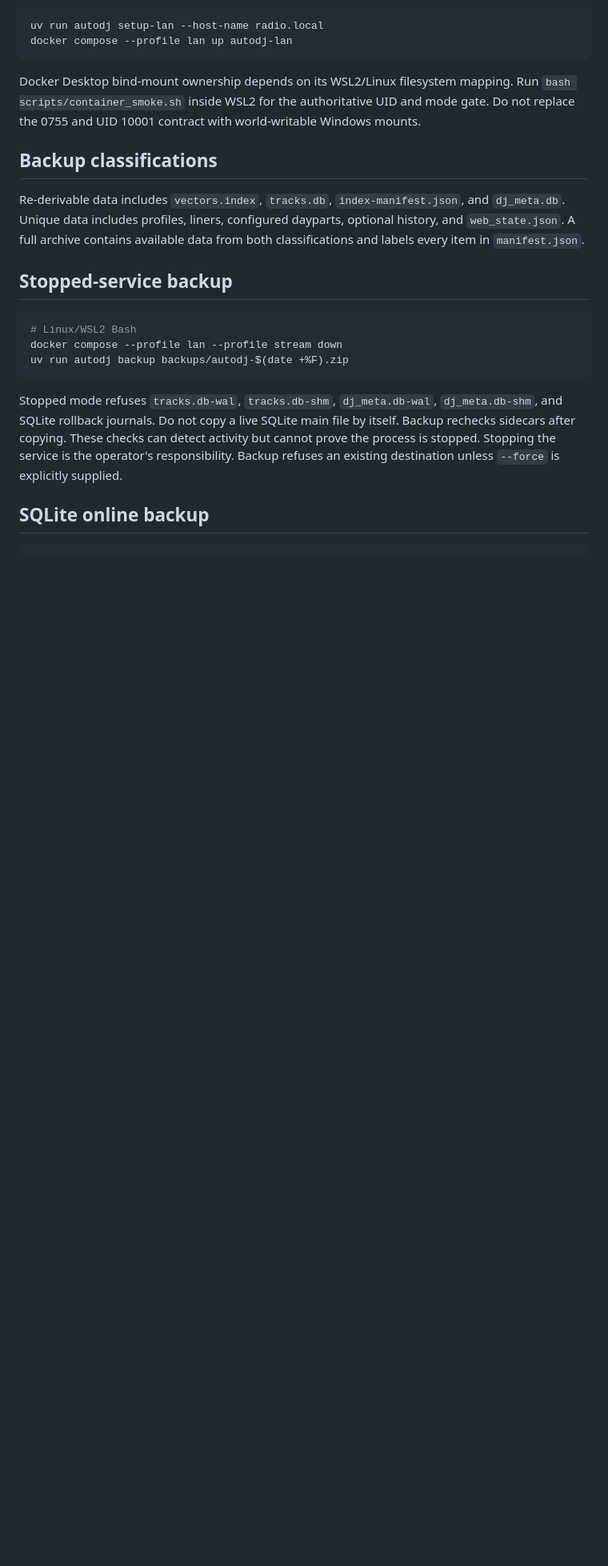
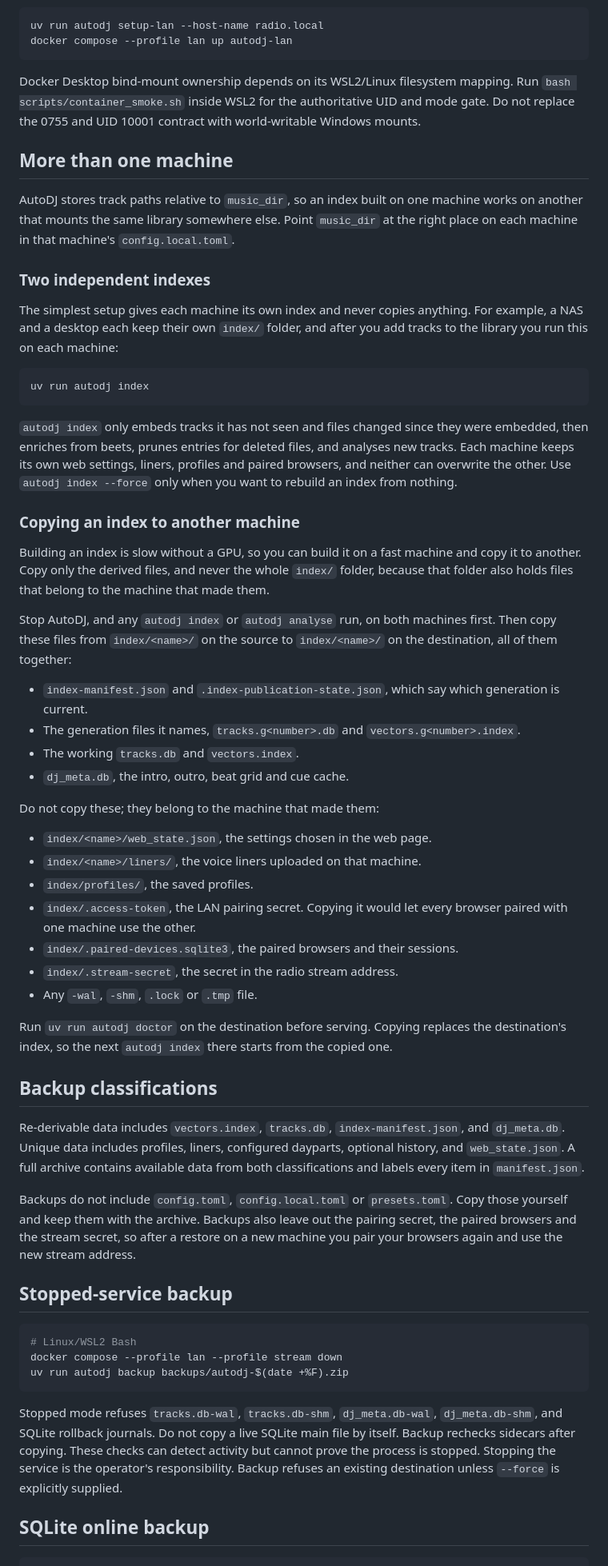
Before and after one commit to blindndangerous/AutoDJ, a Markdown page: docs/operations.md, the part around one of its changes. Shown at 80% size. GitHub-like rendering; blank space fills up the shorter version.

Commit message:
docs(ops): say what to copy between machines, backups and upgrades
The README told people to copy index/ to another machine, which also
copies that machine's web settings, liners, profiles, pairing secret and
paired browsers. Operations now lists the derived index files that are
safe to copy, the per-machine files that are not, and the simpler setup
of one index per machine updated with autodj index after adding tracks.

Backup classifications now say that config.toml, config.local.toml,
presets.toml and the pairing and stream secrets are not in an archive,
and that restore only takes an archive from the same major and minor
version, so a rollback checks out the old tag and then restores.

The upgrade checklist no longer asks users to run the CI gates. It asks
them to read the Removed and Changed sections, since a removed key stops
startup, and to rebuild with autodj index --force when doctor reports an
old index format.

Co-Authored-By: Claude Opus 5.5 <noreply@anthropic.com>

````diff
--- a/docs/operations.md
+++ b/docs/operations.md
@@ -273,12 +273,68 @@ Docker Desktop bind-mount ownership depends on its WSL2/Linux filesystem mapping
 `bash scripts/container_smoke.sh` inside WSL2 for the authoritative UID and mode gate. Do not
 replace the 0755 and UID 10001 contract with world-writable Windows mounts.
 
+## More than one machine
+
+AutoDJ stores track paths relative to `music_dir`, so an index built on one machine works on
+another that mounts the same library somewhere else. Point `music_dir` at the right place on each
+machine in that machine's `config.local.toml`.
+
+### Two independent indexes
+
+The simplest setup gives each machine its own index and never copies anything. For example, a NAS
+and a desktop each keep their own `index/` folder, and after you add tracks to the library you run
+this on each machine:
+
+```bash
+uv run autodj index
+```
+
+`autodj index` only embeds tracks it has not seen and files changed since they were embedded, then
+enriches from beets, prunes entries for deleted files, and analyses new tracks. Each machine keeps
+its own web settings, liners, profiles and paired browsers, and neither can overwrite the other.
+Use `autodj index --force` only when you want to rebuild an index from nothing.
+
+### Copying an index to another machine
+
+Building an index is slow without a GPU, so you can build it on a fast machine and copy it to
+another. Copy only the derived files, and never the whole `index/` folder, because that folder also
+holds files that belong to the machine that made them.
+
+Stop AutoDJ, and any `autodj index` or `autodj analyse` run, on both machines first. Then copy
+these files from `index/<name>/` on the source to `index/<name>/` on the destination, all of them
+together:
+
+- `index-manifest.json` and `.index-publication-state.json`, which say which generation is
+  current.
+- The generation files it names, `tracks.g<number>.db` and `vectors.g<number>.index`.
+- The working `tracks.db` and `vectors.index`.
+- `dj_meta.db`, the intro, outro, beat grid and cue cache.
+
+Do not copy these; they belong to the machine that made them:
+
+- `index/<name>/web_state.json`, the settings chosen in the web page.
+- `index/<name>/liners/`, the voice liners uploaded on that machine.
+- `index/profiles/`, the saved profiles.
+- `index/.access-token`, the LAN pairing secret. Copying it would let every browser paired with
+  one machine use the other.
+- `index/.paired-devices.sqlite3`, the paired browsers and their sessions.
+- `index/.stream-secret`, the secret in the radio stream address.
+- Any `-wal`, `-shm`, `.lock` or `.tmp` file.
+
+Run `uv run autodj doctor` on the destination before serving. Copying replaces the destination's
+index, so the next `autodj index` there starts from the copied one.
+
 ## Backup classifications
 
 Re-derivable data includes `vectors.index`, `tracks.db`, `index-manifest.json`, and `dj_meta.db`.
 Unique data includes profiles, liners, configured dayparts, optional history, and `web_state.json`.
 A full archive contains available data from both classifications and labels every item in
 `manifest.json`.
+
+Backups do not include `config.toml`, `config.local.toml` or `presets.toml`. Copy those yourself
+and keep them with the archive. Backups also leave out the pairing secret, the paired browsers and
+the stream secret, so after a restore on a new machine you pair your browsers again and use the new
+stream address.
 
 ## Stopped-service backup
 
````
Also changed, not shown: other parts of docs/operations.md (+12 -3 lines), README.md (+11 -1 lines).
